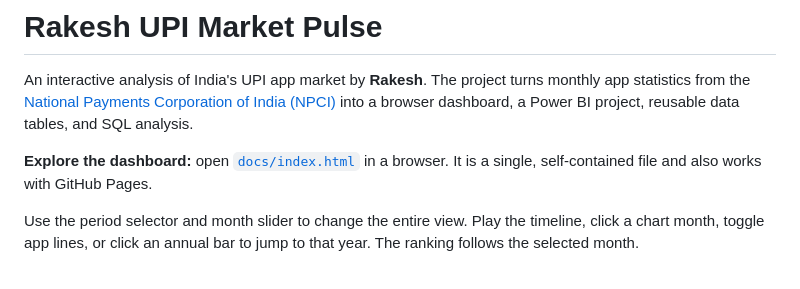
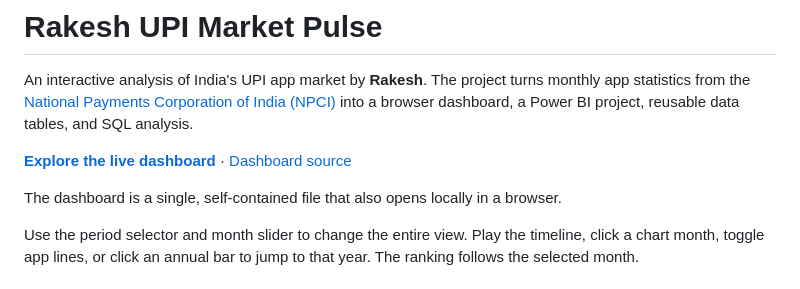
Before and after one commit to rakesh242-cloud/UPI-Market-Analysis, a Markdown page: README.md, the part around the change. Drawn GitHub-style.

Commit message:
Link live interactive dashboard

```diff
--- a/README.md
+++ b/README.md
@@ -2,7 +2,9 @@
 
 An interactive analysis of India's UPI app market by **Rakesh**. The project turns monthly app statistics from the [National Payments Corporation of India (NPCI)](https://www.npci.org.in/what-we-do/upi/upi-ecosystem-statistics) into a browser dashboard, a Power BI project, reusable data tables, and SQL analysis.
 
-**Explore the dashboard:** open [`docs/index.html`](docs/index.html) in a browser. It is a single, self-contained file and also works with GitHub Pages.
+**[Explore the live dashboard](https://rakesh242-cloud.github.io/rakesh-upi-market-pulse/)** · [Dashboard source](docs/index.html)
+
+The dashboard is a single, self-contained file that also opens locally in a browser.
 
 Use the period selector and month slider to change the entire view. Play the timeline, click a chart month, toggle app lines, or click an annual bar to jump to that year. The ranking follows the selected month.
 
```
